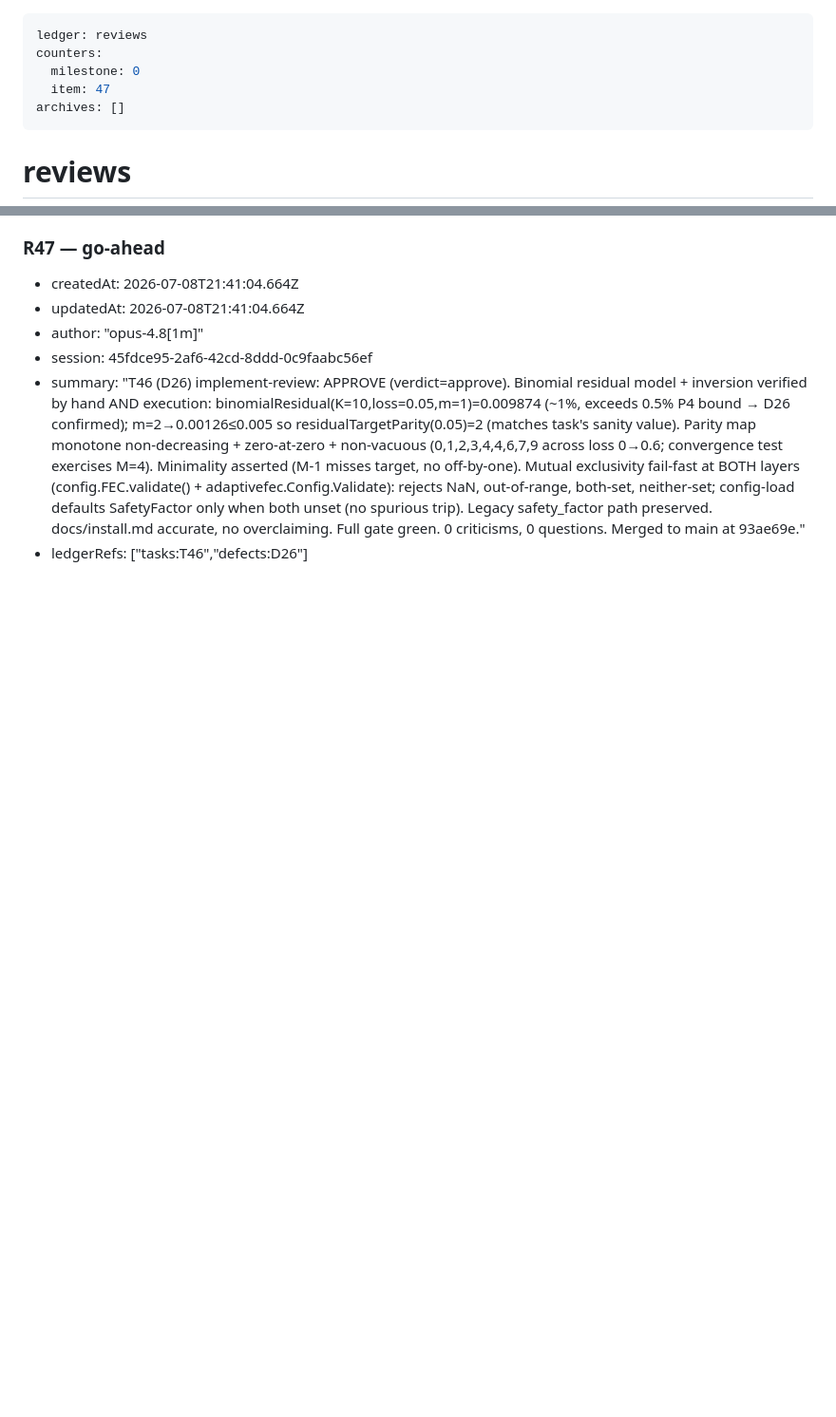
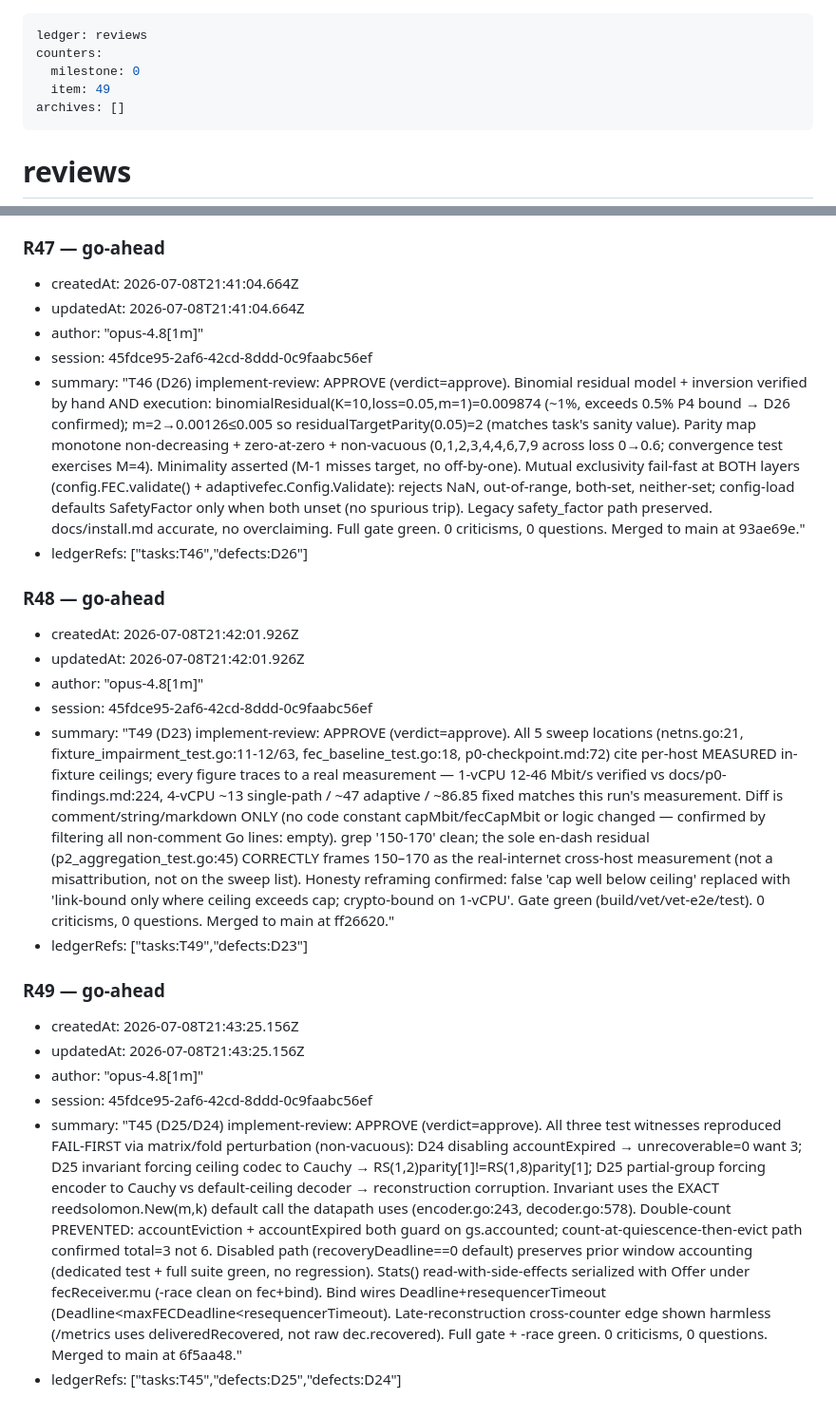
Before and after one commit to 7mind/fecalia, a Markdown page: .cq/reviews.md, 2 parts joined by grey strips. Shown at 95% size. GitHub-like rendering; blank space fills up the shorter version.

Commit message:
chore(ledger): /cq:advance — T49/T45 merged; D23/D24/D25 resolved
Co-Authored-By: Claude Opus 4.8 (1M context) <noreply@anthropic.com>

```diff
--- a/.cq/reviews.md
+++ b/.cq/reviews.md
@@ -2,7 +2,7 @@
 ledger: reviews
 counters:
   milestone: 0
-  item: 47
+  item: 49
 archives: []
 ---
 
@@ -611,3 +611,21 @@ archives: []
 - session: 45fdce95-2af6-42cd-8ddd-0c9faabc56ef
 - summary: "T46 (D26) implement-review: APPROVE (verdict=approve). Binomial residual model + inversion verified by hand AND execution: binomialResidual(K=10,loss=0.05,m=1)=0.009874 (~1%, exceeds 0.5% P4 bound → D26 confirmed); m=2→0.00126≤0.005 so residualTargetParity(0.05)=2 (matches task's sanity value). Parity map monotone non-decreasing + zero-at-zero + non-vacuous (0,1,2,3,4,4,6,7,9 across loss 0→0.6; convergence test exercises M=4). Minimality asserted (M-1 misses target, no off-by-one). Mutual exclusivity fail-fast at BOTH layers (config.FEC.validate() + adaptivefec.Config.Validate): rejects NaN, out-of-range, both-set, neither-set; config-load defaults SafetyFactor only when both unset (no spurious trip). Legacy safety_factor path preserved. docs/install.md accurate, no overclaiming. Full gate green. 0 criticisms, 0 questions. Merged to main at 93ae69e."
 - ledgerRefs: ["tasks:T46","defects:D26"]
+
+### R48 — go-ahead
+
+- createdAt: 2026-07-08T21:42:01.926Z
+- updatedAt: 2026-07-08T21:42:01.926Z
+- author: "opus-4.8[1m]"
+- session: 45fdce95-2af6-42cd-8ddd-0c9faabc56ef
+- summary: "T49 (D23) implement-review: APPROVE (verdict=approve). All 5 sweep locations (netns.go:21, fixture_impairment_test.go:11-12/63, fec_baseline_test.go:18, p0-checkpoint.md:72) cite per-host MEASURED in-fixture ceilings; every figure traces to a real measurement — 1-vCPU 12-46 Mbit/s verified vs docs/p0-findings.md:224, 4-vCPU ~13 single-path / ~47 adaptive / ~86.85 fixed matches this run's measurement. Diff is comment/string/markdown ONLY (no code constant capMbit/fecCapMbit or logic changed — confirmed by filtering all non-comment Go lines: empty). grep '150-170' clean; the sole en-dash residual (p2_aggregation_test.go:45) CORRECTLY frames 150–170 as the real-internet cross-host measurement (not a misattribution, not on the sweep list). Honesty reframing confirmed: false 'cap well below ceiling' replaced with 'link-bound only where ceiling exceeds cap; crypto-bound on 1-vCPU'. Gate green (build/vet/vet-e2e/test). 0 criticisms, 0 questions. Merged to main at ff26620."
+- ledgerRefs: ["tasks:T49","defects:D23"]
+
+### R49 — go-ahead
+
+- createdAt: 2026-07-08T21:43:25.156Z
+- updatedAt: 2026-07-08T21:43:25.156Z
+- author: "opus-4.8[1m]"
+- session: 45fdce95-2af6-42cd-8ddd-0c9faabc56ef
+- summary: "T45 (D25/D24) implement-review: APPROVE (verdict=approve). All three test witnesses reproduced FAIL-FIRST via matrix/fold perturbation (non-vacuous): D24 disabling accountExpired → unrecoverable=0 want 3; D25 invariant forcing ceiling codec to Cauchy → RS(1,2)parity[1]!=RS(1,8)parity[1]; D25 partial-group forcing encoder to Cauchy vs default-ceiling decoder → reconstruction corruption. Invariant uses the EXACT reedsolomon.New(m,k) default call the datapath uses (encoder.go:243, decoder.go:578). Double-count PREVENTED: accountEviction + accountExpired both guard on gs.accounted; count-at-quiescence-then-evict path confirmed total=3 not 6. Disabled path (recoveryDeadline==0 default) preserves prior window accounting (dedicated test + full suite green, no regression). Stats() read-with-side-effects serialized with Offer under fecReceiver.mu (-race clean on fec+bind). Bind wires Deadline+resequencerTimeout (Deadline<maxFECDeadline<resequencerTimeout). Late-reconstruction cross-counter edge shown harmless (/metrics uses deliveredRecovered, not raw dec.recovered). Full gate + -race green. 0 criticisms, 0 questions. Merged to main at 6f5aa48."
+- ledgerRefs: ["tasks:T45","defects:D25","defects:D24"]
```
Also changed, not shown: .cq/defects.md (+6 -6 lines), .cq/tasks.md (+4 -4 lines).
